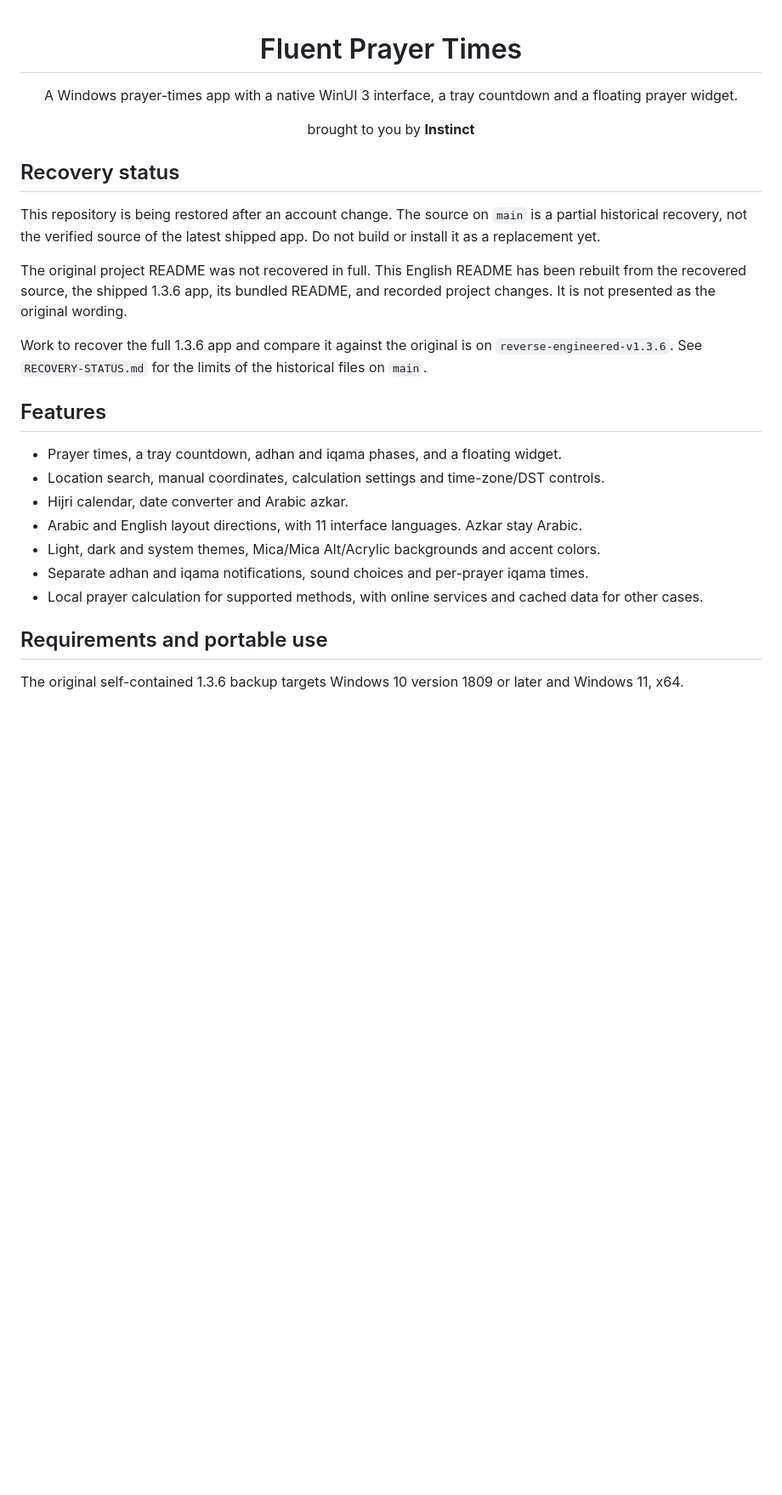
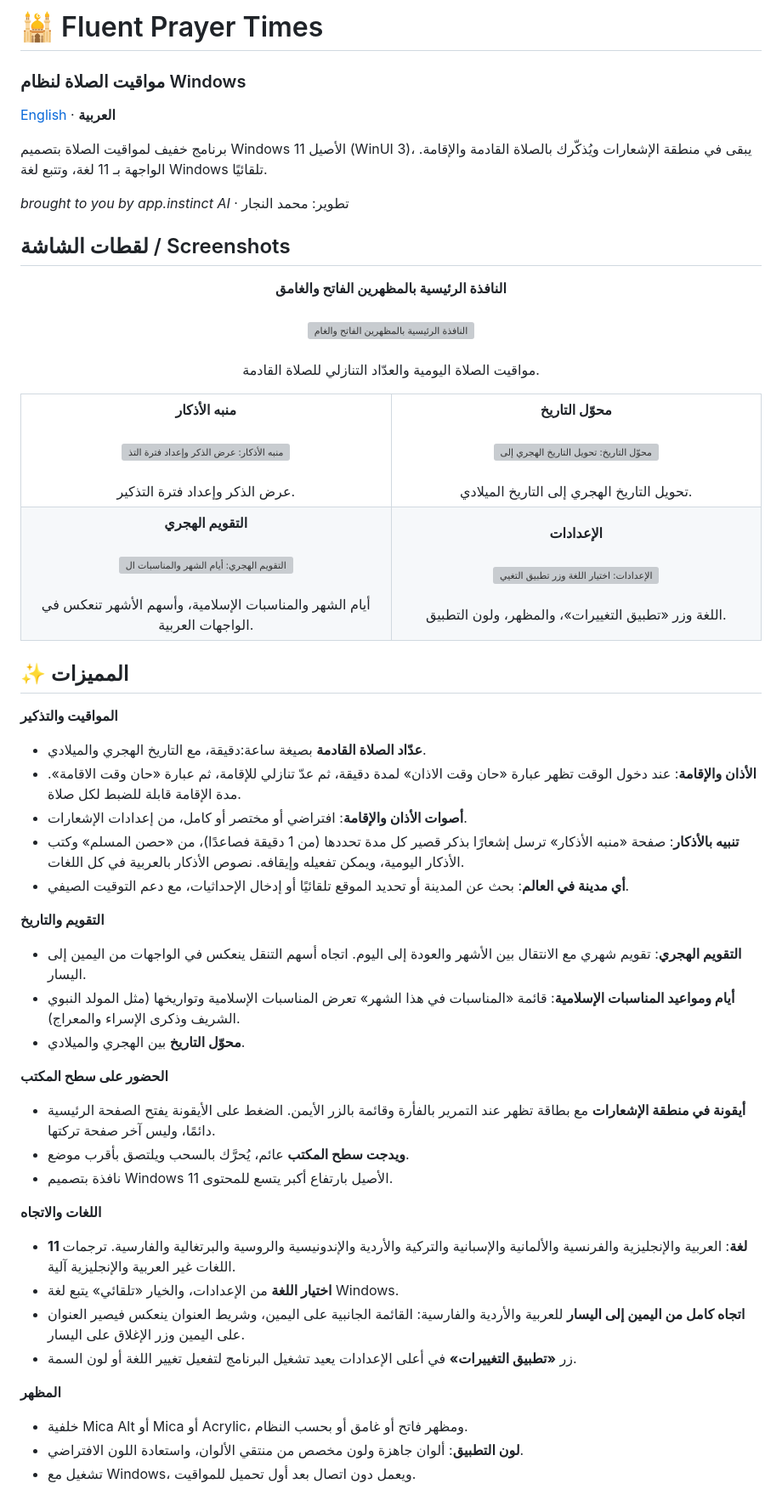
Before and after one commit to Star-Dust-0/fluent-prayer-times, a Markdown page: README.md, the part around one of its changes. Shown at 85% size. Drawn GitHub-style; blank space fills up the shorter version; grey boxes are pictures that could not be loaded.

Commit message:
Restore both original README texts verbatim from Oct 9 published write

```diff
--- a/README.md
+++ b/README.md
@@ -1,32 +1,74 @@
-<div align="center">
+# 🕌 Fluent Prayer Times
+### مواقيت الصلاة لنظام Windows
 
-# Fluent Prayer Times
+[English](README.en.md) · **العربية**
 
-A Windows prayer-times app with a native WinUI 3 interface, a tray countdown and a floating prayer widget.
+برنامج خفيف لمواقيت الصلاة بتصميم Windows 11 الأصيل (WinUI 3)، يبقى في منطقة الإشعارات ويُذكّرك بالصلاة القادمة والإقامة. الواجهة بـ 11 لغة، وتتبع لغة Windows تلقائيًا.
 
-brought to you by **Instinct**
+*brought to you by app.instinct AI* · تطوير: محمد النجار
 
-</div>
+## لقطات الشاشة / Screenshots
 
-## Recovery status
+<p align="center" dir="rtl">
+<strong>النافذة الرئيسية بالمظهرين الفاتح والغامق</strong><br><br>
+<img src="docs/screenshots/1-main-light-dark.jpg" alt="النافذة الرئيسية بالمظهرين الفاتح والغامق: مواقيت الصلاة اليومية والعدّاد التنازلي للصلاة القادمة." width="700"><br><br>
+مواقيت الصلاة اليومية والعدّاد التنازلي للصلاة القادمة.
+</p>
 
-This repository is being restored after an account change. The source on `main` is a partial historical recovery, not the verified source of the latest shipped app. Do not build or install it as a replacement yet.
+<table>
+<tr>
+<td align="center" valign="top" width="50%" dir="rtl">
+<strong>منبه الأذكار</strong><br><br>
+<img src="docs/screenshots/3-azkar-reminder.jpg" alt="منبه الأذكار: عرض الذكر وإعداد فترة التذكير." width="280"><br><br>
+عرض الذكر وإعداد فترة التذكير.
+</td>
+<td align="center" valign="top" width="50%" dir="rtl">
+<strong>محوّل التاريخ</strong><br><br>
+<img src="docs/screenshots/4-date-converter.jpg" alt="محوّل التاريخ: تحويل التاريخ الهجري إلى التاريخ الميلادي." width="280"><br><br>
+تحويل التاريخ الهجري إلى التاريخ الميلادي.
+</td>
+</tr>
+<tr>
+<td align="center" valign="top" width="50%" dir="rtl">
+<strong>التقويم الهجري</strong><br><br>
+<img src="docs/screenshots/5-hijri-calendar.jpg" alt="التقويم الهجري: أيام الشهر والمناسبات الإسلامية مع أسهم التنقل بين الأشهر." width="280"><br><br>
+أيام الشهر والمناسبات الإسلامية، وأسهم الأشهر تنعكس في الواجهات العربية.
+</td>
+<td align="center" valign="top" width="50%" dir="rtl">
+<strong>الإعدادات</strong><br><br>
+<img src="docs/screenshots/6-settings.jpg" alt="الإعدادات: اختيار اللغة وزر تطبيق التغييرات، والمظهر، ومنتقي لون التطبيق." width="280"><br><br>
+اللغة وزر «تطبيق التغييرات»، والمظهر، ولون التطبيق.
+</td>
+</tr>
+</table>
 
-The original project README was not recovered in full. This English README has been rebuilt from the recovered source, the shipped 1.3.6 app, its bundled README, and recorded project changes. It is not presented as the original wording.
+## ✨ المميزات
 
-Work to recover the full 1.3.6 app and compare it against the original is on `reverse-engineered-v1.3.6`. See `RECOVERY-STATUS.md` for the limits of the historical files on `main`.
+**المواقيت والتذكير**
+- **عدّاد الصلاة القادمة** بصيغة ساعة:دقيقة، مع التاريخ الهجري والميلادي.
+- **الأذان والإقامة**: عند دخول الوقت تظهر عبارة «حان وقت الاذان» لمدة دقيقة، ثم عدّ تنازلي للإقامة، ثم عبارة «حان وقت الاقامة». مدة الإقامة قابلة للضبط لكل صلاة.
+- **أصوات الأذان والإقامة**: افتراضي أو مختصر أو كامل، من إعدادات الإشعارات.
+- **تنبيه بالأذكار**: صفحة «منبه الأذكار» ترسل إشعارًا بذكر قصير كل مدة تحددها (من 1 دقيقة فصاعدًا)، من «حصن المسلم» وكتب الأذكار اليومية، ويمكن تفعيله وإيقافه. نصوص الأذكار بالعربية في كل اللغات.
+- **أي مدينة في العالم**: بحث عن المدينة أو تحديد الموقع تلقائيًا أو إدخال الإحداثيات، مع دعم التوقيت الصيفي.
 
-## Features
+**التقويم والتاريخ**
+- **التقويم الهجري**: تقويم شهري مع الانتقال بين الأشهر والعودة إلى اليوم. اتجاه أسهم التنقل ينعكس في الواجهات من اليمين إلى اليسار.
+- **أيام ومواعيد المناسبات الإسلامية**: قائمة «المناسبات في هذا الشهر» تعرض المناسبات الإسلامية وتواريخها (مثل المولد النبوي الشريف وذكرى الإسراء والمعراج).
+- **محوّل التاريخ** بين الهجري والميلادي.
 
-- Prayer times, a tray countdown, adhan and iqama phases, and a floating widget.
-- Location search, manual coordinates, calculation settings and time-zone/DST controls.
-- Hijri calendar, date converter and Arabic azkar.
-- Arabic and English layout directions, with 11 interface languages. Azkar stay Arabic.
-- Light, dark and system themes, Mica/Mica Alt/Acrylic backgrounds and accent colors.
-- Separate adhan and iqama notifications, sound choices and per-prayer iqama times.
-- Local prayer calculation for supported methods, with online services and cached data for other cases.
+**الحضور على سطح المكتب**
+- **أيقونة في منطقة الإشعارات** مع بطاقة تظهر عند التمرير بالفأرة وقائمة بالزر الأيمن. الضغط على الأيقونة يفتح الصفحة الرئيسية دائمًا، وليس آخر صفحة تركتها.
+- **ويدجت سطح المكتب** عائم، يُحرَّك بالسحب ويلتصق بأقرب موضع.
+- نافذة بتصميم Windows 11 الأصيل بارتفاع أكبر يتسع للمحتوى.
 
-## Requirements and portable use
+**اللغات والاتجاه**
+- **11 لغة**: العربية والإنجليزية والفرنسية والألمانية والإسبانية والتركية والأردية والإندونيسية والروسية والبرتغالية والفارسية. ترجمات اللغات غير العربية والإنجليزية آلية.
+- **اختيار اللغة** من الإعدادات، والخيار «تلقائي» يتبع لغة Windows.
+- **اتجاه كامل من اليمين إلى اليسار** للعربية والأردية والفارسية: القائمة الجانبية على اليمين، وشريط العنوان ينعكس فيصير العنوان على اليمين وزر الإغلاق على اليسار.
+- زر **«تطبيق التغييرات»** في أعلى الإعدادات يعيد تشغيل البرنامج لتفعيل تغيير اللغة أو لون السمة.
 
-The original self-contained 1.3.6 backup targets Windows 10 version 1809 or later and Windows 11, x64.
+**المظهر**
+- خلفية Mica Alt أو Mica أو Acrylic، ومظهر فاتح أو غامق أو بحسب النظام.
+- **لون التطبيق**: ألوان جاهزة ولون مخصص من منتقي الألوان، واستعادة اللون الافتراضي.
+- تشغيل مع Windows، ويعمل دون اتصال بعد أول تحميل للمواقيت.
 
```
Also changed, not shown: other parts of README.md (+14 -53 lines), README.en.md (added, +93 -0 lines).
